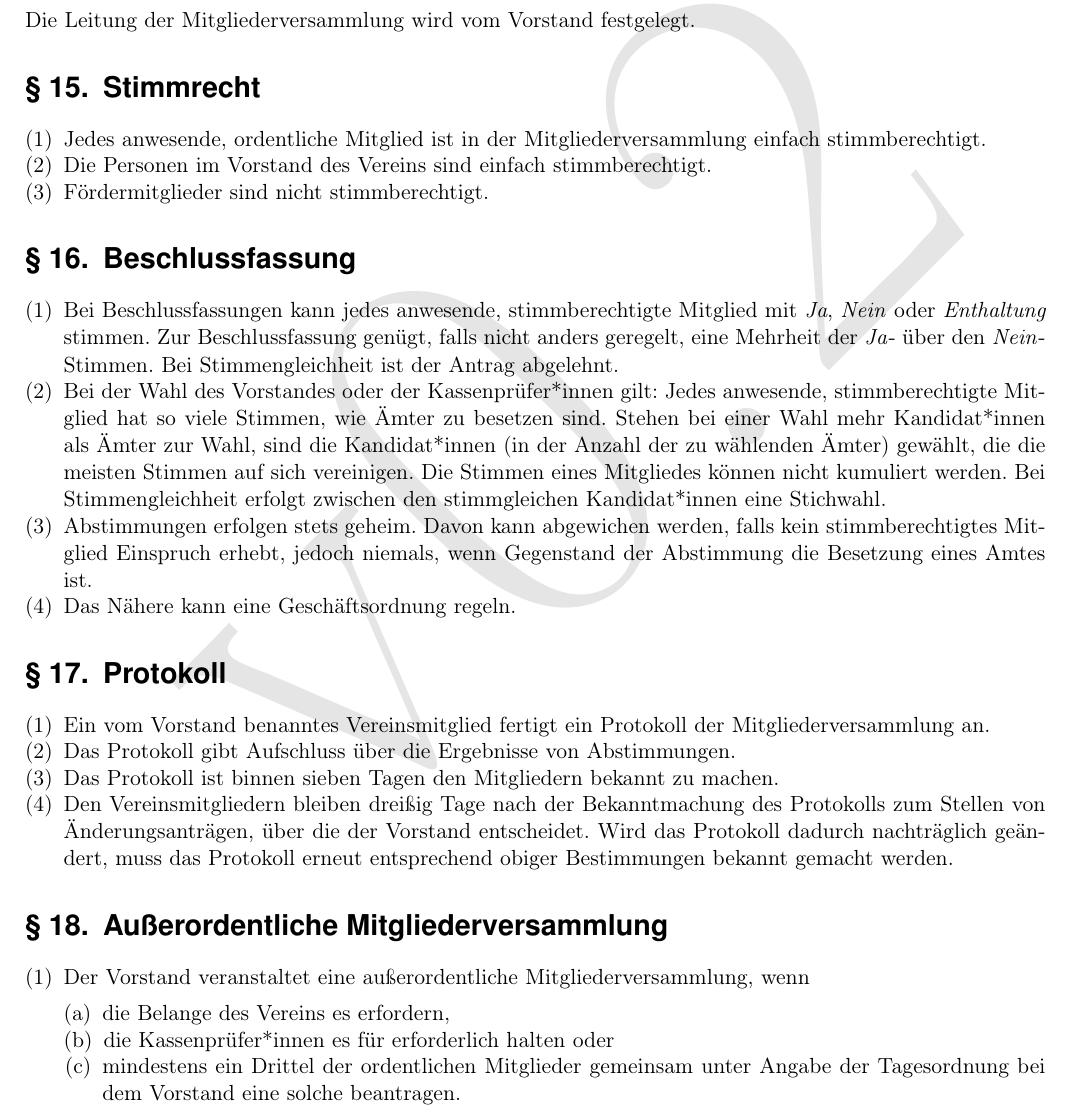
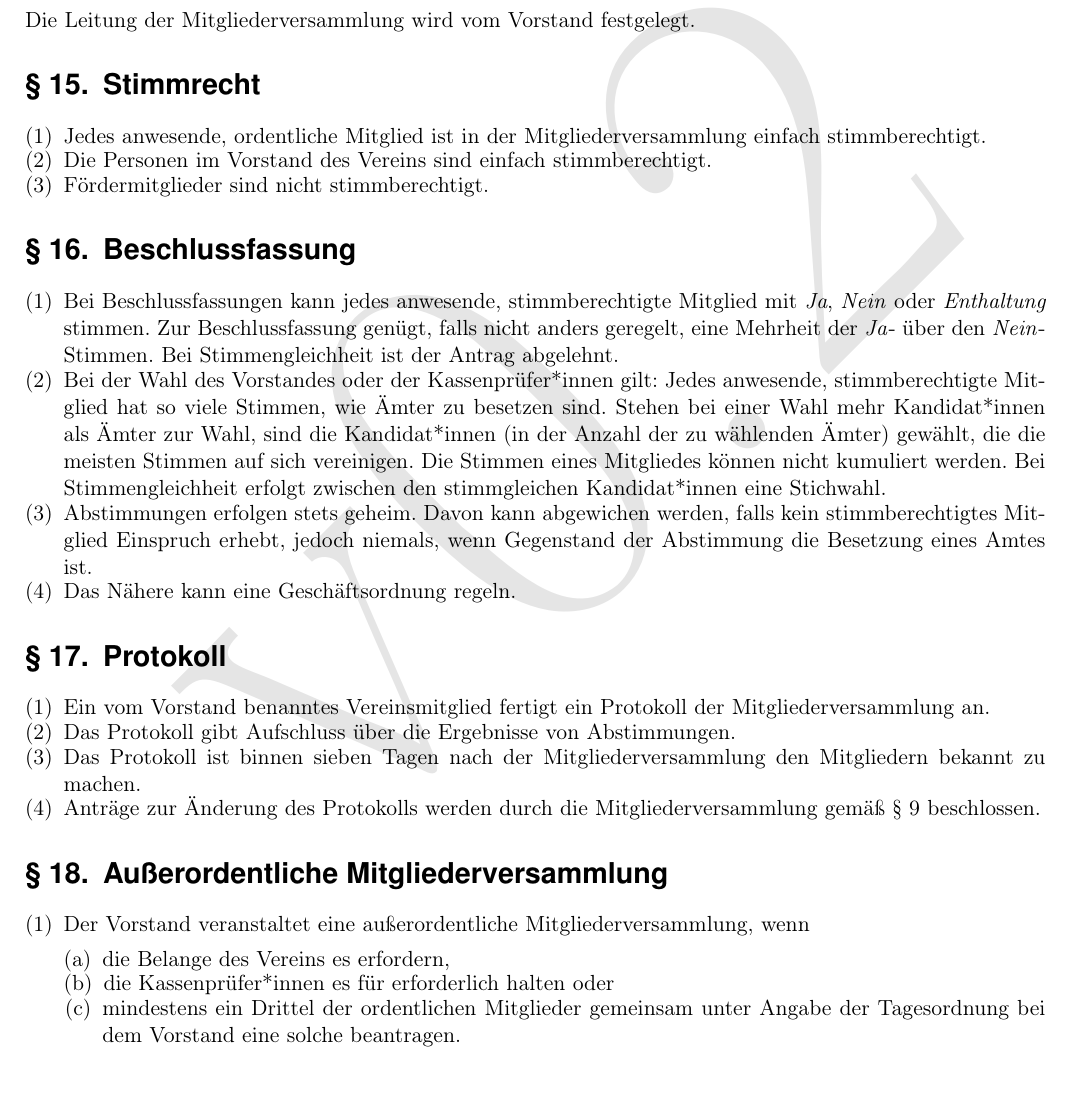
Before and after one commit to Fachschaft-FB12/Satzung-MInfo, a LaTeX document (Satzung.tex, which reads kapitel/03_mitgliederversammlung.tex): part of page 7 of 10 before the commit and part of page 7 of 9 after it, cut so that both start at the same text, the shorter picture padded with empty space. Compiled offline with pdfLaTeX.

Commit message:
Protokolländerungen nur durch die MV

```diff
--- a/kapitel/03_mitgliederversammlung.tex
+++ b/kapitel/03_mitgliederversammlung.tex
@@ -75,8 +75,9 @@ Die Leitung der Mitgliederversammlung wird vom Vorstand festgelegt.
 \begin{absätze}
     \item Ein vom Vorstand benanntes Vereinsmitglied fertigt ein Protokoll der Mitgliederversammlung an.
     \item Das Protokoll gibt Aufschluss über die Ergebnisse von Abstimmungen.
-    \item Das Protokoll ist binnen sieben Tagen den Mitgliedern bekannt zu machen.
-    \item Den Vereinsmitgliedern bleiben dreißig Tage nach der Bekanntmachung des Protokolls zum Stellen von Änderungsanträgen, über die der Vorstand entscheidet. Wird das Protokoll dadurch nachträglich geändert, muss das Protokoll erneut entsprechend obiger Bestimmungen bekannt gemacht werden.
+    \item Das Protokoll ist binnen sieben Tagen nach der Mitgliederversammlung den Mitgliedern bekannt zu machen.
+    % \item Den Vereinsmitgliedern bleiben dreißig Tage nach der Bekanntmachung des Protokolls zum Stellen von Änderungsanträgen, über die der Vorstand entscheidet. Wird das Protokoll dadurch nachträglich geändert, muss das Protokoll erneut entsprechend obiger Bestimmungen bekannt gemacht werden.
+    \item Anträge zur Änderung des Protokolls werden durch die Mitgliederversammlung gemäß \ref{sec:mv-zustaendigkeit} beschlossen.
 \end{absätze}
 
 \section{Außerordentliche Mitgliederversammlung}
```
Also changed, not shown: kapitel/03_mitgliederversammlung.tex (2 more changed lines).
